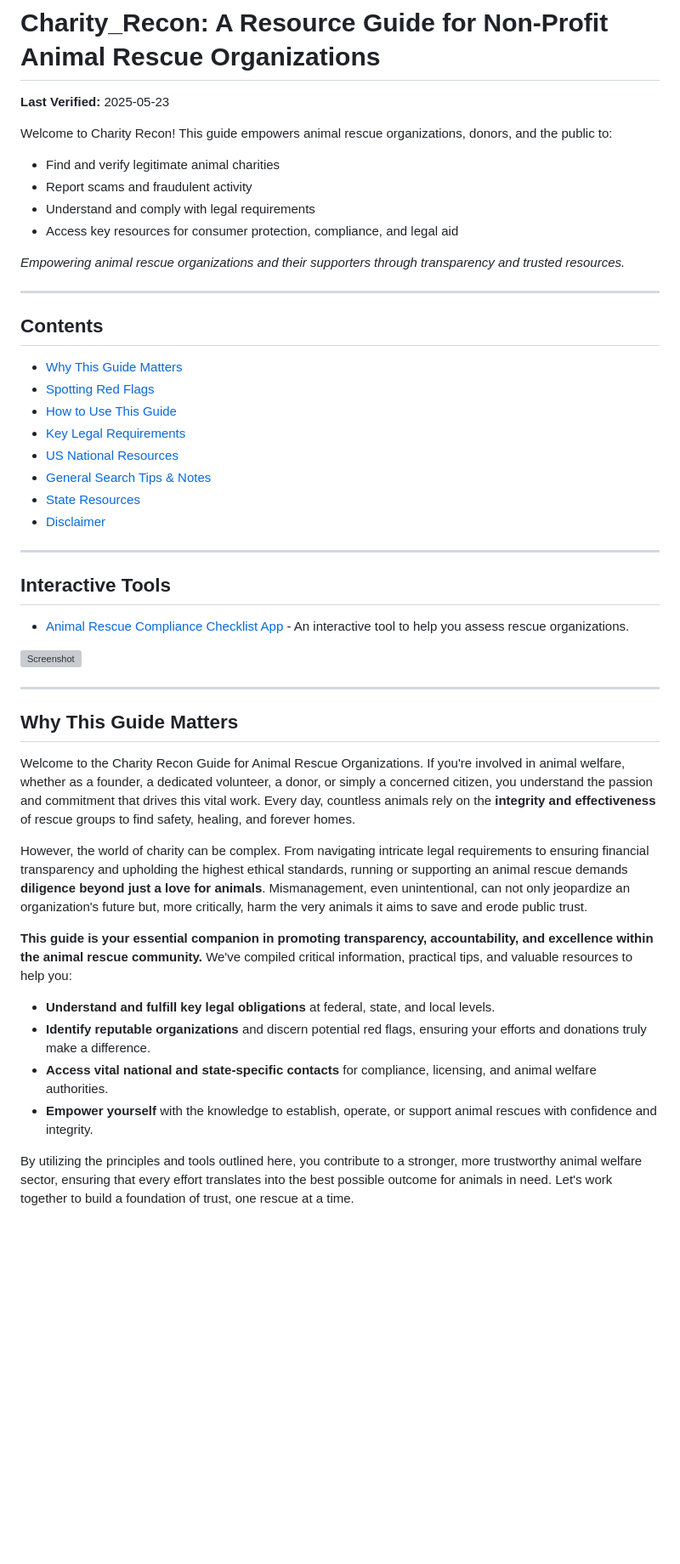
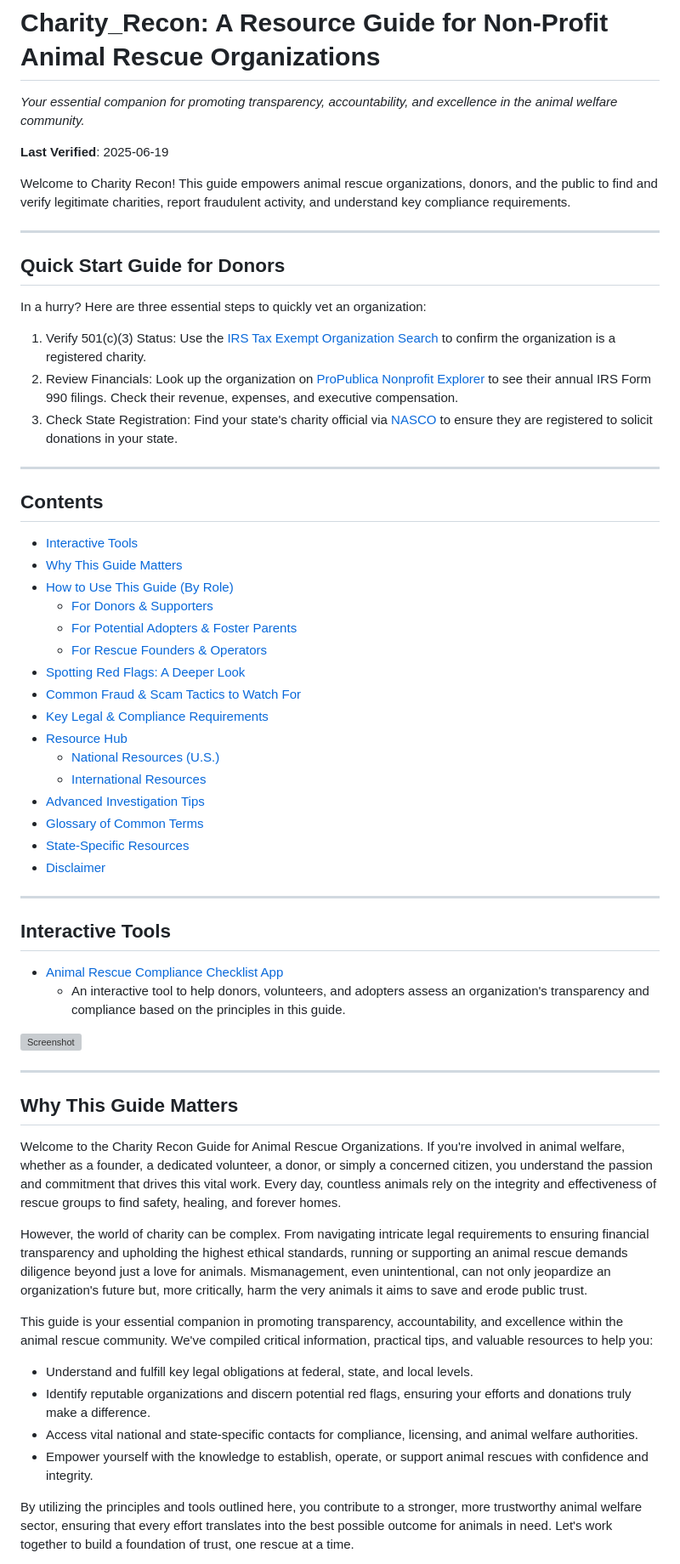
Before and after one commit to EliteGreyIT67/Charity_Recon, a Markdown page: README.md, the part around the change printed below. Shown: that part at 85% size. Rendered like a GitHub page; blank space fills up the shorter version; grey boxes are pictures that could not be loaded.

Commit message:
Update README.md
Added additional resources

```diff
--- a/README.md
+++ b/README.md
@@ -1,52 +1,58 @@
 # Charity_Recon: A Resource Guide for Non-Profit Animal Rescue Organizations
 
-**Last Verified:** 2025-05-23
+*Your essential companion for promoting transparency, accountability, and excellence in the animal welfare community.*
 
-Welcome to Charity Recon!
-This guide empowers animal rescue organizations, donors, and the public to:
-- Find and verify legitimate animal charities
-- Report scams and fraudulent activity
-- Understand and comply with legal requirements
-- Access key resources for consumer protection, compliance, and legal aid
+**Last Verified**: 2025-06-19
 
-*Empowering animal rescue organizations and their supporters through transparency and trusted resources.*
+Welcome to Charity Recon! This guide empowers animal rescue organizations, donors, and the public to find and verify legitimate charities, report fraudulent activity, and understand key compliance requirements.
+
+---
+
+## Quick Start Guide for Donors
+In a hurry? Here are three essential steps to quickly vet an organization:
+ 1. Verify 501(c)(3) Status: Use the [IRS Tax Exempt Organization Search](https://apps.irs.gov/app/eos/) to confirm the organization is a registered charity.
+ 2. Review Financials: Look up the organization on [ProPublica Nonprofit Explorer](https://projects.propublica.org/nonprofits/) to see their annual IRS Form 990 filings. Check their revenue, expenses, and executive compensation.
+ 3. Check State Registration: Find your state's charity official via [NASCO](https://www.nasconet.org/) to ensure they are registered to solicit donations in your state.
 
 ---
 
 ## Contents
-
+- [Interactive Tools](#interactive-tools)
 - [Why This Guide Matters](#why-this-guide-matters)
-- [Spotting Red Flags](#spotting-red-flags)
-- [How to Use This Guide](#how-to-use-this-guide)
-- [Key Legal Requirements](#key-legal-requirements-and-considerations-for-animal-rescue-organizations)
-- [US National Resources](#us-national-resources-for-animal-rescue-organizations)
-- [General Search Tips & Notes](#general-search-tips--notes-for-animal-rescues)
-- [State Resources](STATE_RESOURCES.md)
+- [How to Use This Guide (By Role)](#how-to-use-this-guide-by-role)
+   - [For Donors & Supporters](#for-donors--supporters)
+   - [For Potential Adopters & Foster Parents](#for-potential-adopters--foster-parents)
+   - [For Rescue Founders & Operators](#for-rescue-founders--operators)
+- [Spotting Red Flags: A Deeper Look](#spotting-red-flags-a-deeper-look)
+- [Common Fraud & Scam Tactics to Watch For](#common-fraud--scam-tactics-to-watch-for)
+- [Key Legal & Compliance Requirements](#key-legal--compliance-requirements)
+- [Resource Hub](#resource-hub)
+   * [National Resources (U.S.)](#national-resources-us)
+   * [International Resources](#international-resources)
+- [Advanced Investigation Tips](#advanced-investigation-tips)
+- [Glossary of Common Terms](#glossary-of-common-terms)
+- [State-Specific Resources](STATE_RESOURCES.md)
 - [Disclaimer](#disclaimer)
 
 ---
 
 ## Interactive Tools
-
-* [Animal Rescue Compliance Checklist App](https://elitegreyit67.github.io/Charity_Recon/tools/animal_checklist_app/index.html) - An interactive tool to help you assess rescue organizations.
-
-
+ * [Animal Rescue Compliance Checklist App](https://elitegreyit67.github.io/Charity_Recon/tools/animal_checklist_app/index.html)
+   * An interactive tool to help donors, volunteers, and adopters assess an organization's transparency and compliance based on the principles in this guide.
 
 ![Screenshot](https://imgur.com/ghk8Efk.png)
 
 ---
 
 ## Why This Guide Matters
+Welcome to the Charity Recon Guide for Animal Rescue Organizations. If you're involved in animal welfare, whether as a founder, a dedicated volunteer, a donor, or simply a concerned citizen, you understand the passion and commitment that drives this vital work. Every day, countless animals rely on the integrity and effectiveness of rescue groups to find safety, healing, and forever homes.
 
-Welcome to the Charity Recon Guide for Animal Rescue Organizations. If you're involved in animal welfare, whether as a founder, a dedicated volunteer, a donor, or simply a concerned citizen, you understand the passion and commitment that drives this vital work. Every day, countless animals rely on the **integrity and effectiveness** of rescue groups to find safety, healing, and forever homes.
+However, the world of charity can be complex. From navigating intricate legal requirements to ensuring financial transparency and upholding the highest ethical standards, running or supporting an animal rescue demands diligence beyond just a love for animals. Mismanagement, even unintentional, can not only jeopardize an organization's future but, more critically, harm the very animals it aims to save and erode public trust.
 
-However, the world of charity can be complex. From navigating intricate legal requirements to ensuring financial transparency and upholding the highest ethical standards, running or supporting an animal rescue demands **diligence beyond just a love for animals**. Mismanagement, even unintentional, can not only jeopardize an organization's future but, more critically, harm the very animals it aims to save and erode public trust.
-
-**This guide is your essential companion in promoting transparency, accountability, and excellence within the animal rescue community.** We've compiled critical information, practical tips, and valuable resources to help you:
-
-* **Understand and fulfill key legal obligations** at federal, state, and local levels.
-* **Identify reputable organizations** and discern potential red flags, ensuring your efforts and donations truly make a difference.
-* **Access vital national and state-specific contacts** for compliance, licensing, and animal welfare authorities.
-* **Empower yourself** with the knowledge to establish, operate, or support animal rescues with confidence and integrity.
+This guide is your essential companion in promoting transparency, accountability, and excellence within the animal rescue community. We've compiled critical information, practical tips, and valuable resources to help you:
+ * Understand and fulfill key legal obligations at federal, state, and local levels.
+ * Identify reputable organizations and discern potential red flags, ensuring your efforts and donations truly make a difference.
+ * Access vital national and state-specific contacts for compliance, licensing, and animal welfare authorities.
+ * Empower yourself with the knowledge to establish, operate, or support animal rescues with confidence and integrity.
 
 By utilizing the principles and tools outlined here, you contribute to a stronger, more trustworthy animal welfare sector, ensuring that every effort translates into the best possible outcome for animals in need. Let's work together to build a foundation of trust, one rescue at a time.
```
Also changed, not shown: other parts of README.md (+129 -168 lines).
